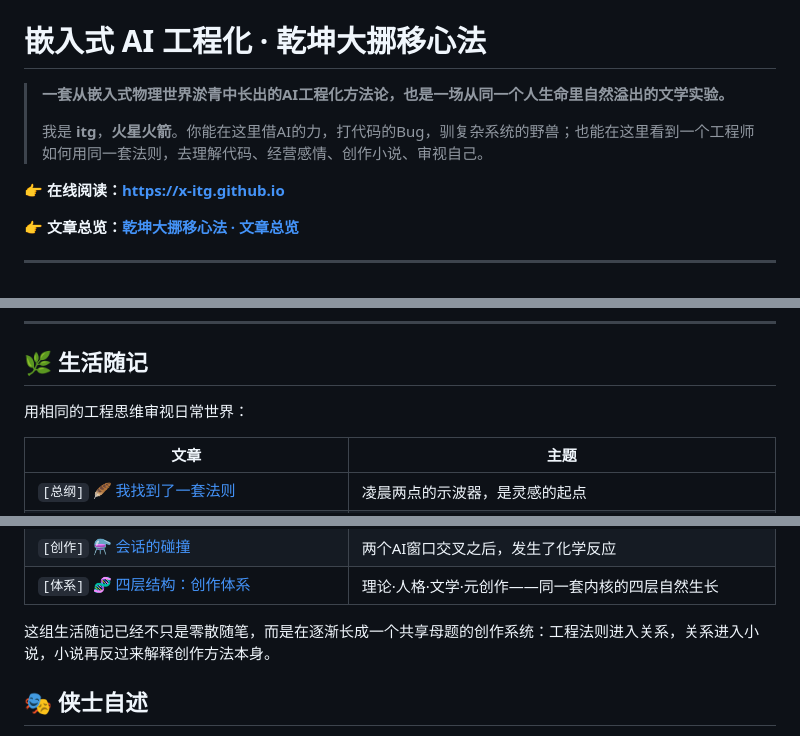
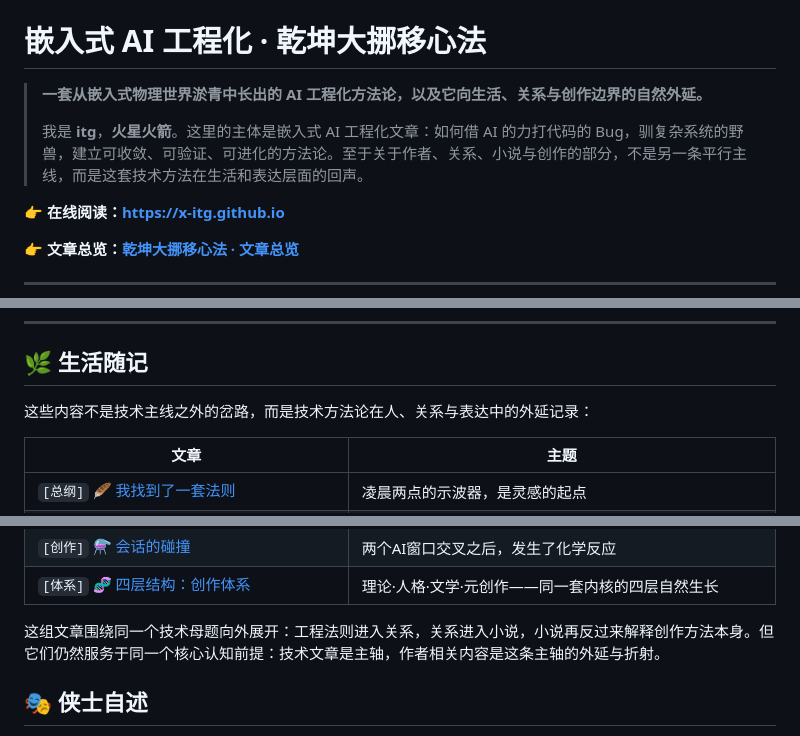
Before and after one commit to x-itg/x-itg.github.io, a Markdown page: README.md, 3 parts joined by grey strips. Rendered like a GitHub page.

Commit message:
阿七不归档

```diff
--- a/README.md
+++ b/README.md
@@ -10,9 +10,9 @@
 
 # 嵌入式 AI 工程化 · 乾坤大挪移心法
 
-> **一套从嵌入式物理世界淤青中长出的AI工程化方法论，也是一场从同一个人生命里自然溢出的文学实验。**
+> **一套从嵌入式物理世界淤青中长出的 AI 工程化方法论，以及它向生活、关系与创作边界的自然外延。**
 >
-> 我是 **itg**，**火星火箭**。你能在这里借AI的力，打代码的Bug，驯复杂系统的野兽；也能在这里看到一个工程师如何用同一套法则，去理解代码、经营感情、创作小说、审视自己。
+> 我是 **itg**，**火星火箭**。这里的主体是嵌入式 AI 工程化文章：如何借 AI 的力打代码的 Bug，驯复杂系统的野兽，建立可收敛、可验证、可进化的方法论。至于关于作者、关系、小说与创作的部分，不是另一条平行主线，而是这套技术方法在生活和表达层面的回声。
 
 👉 **在线阅读：[https://x-itg.github.io](https://x-itg.github.io)**
 
@@ -198,7 +198,7 @@
 
 ## 🌿 生活随记
 
-用相同的工程思维审视日常世界：
+这些内容不是技术主线之外的岔路，而是技术方法论在人、关系与表达中的外延记录：
 
 | 文章 | 主题 |
 |------|------|
@@ -220,7 +220,7 @@
 | `[创作]` ⚗️ [会话的碰撞](https://x-itg.github.io/aboutmore/czjs.html) | 两个AI窗口交叉之后，发生了化学反应 |
 | `[体系]` 🧬 [四层结构：创作体系](https://x-itg.github.io/aboutmore/fr.html) | 理论·人格·文学·元创作——同一套内核的四层自然生长 |
 
-这组生活随记已经不只是零散随笔，而是在逐渐长成一个共享母题的创作系统：工程法则进入关系，关系进入小说，小说再反过来解释创作方法本身。
+这组文章围绕同一个技术母题向外展开：工程法则进入关系，关系进入小说，小说再反过来解释创作方法本身。但它们仍然服务于同一个核心认知前提：技术文章是主轴，作者相关内容是这条主轴的外延与折射。
 
 ## 🎭 侠士自述
 
```
